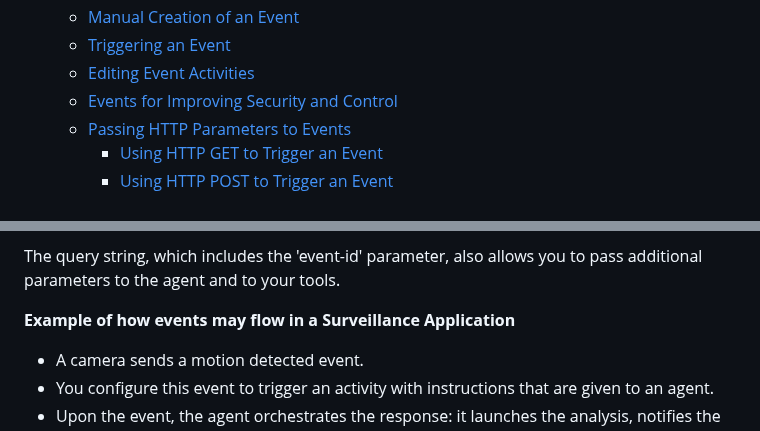
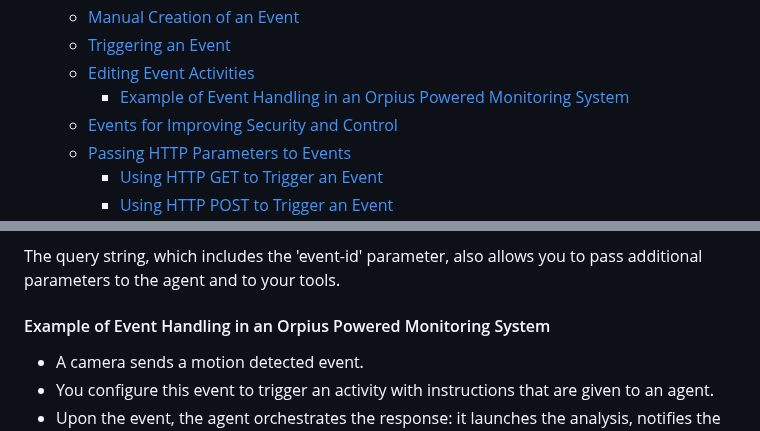
Before and after one commit to Orpius/SDK, a Markdown page: docs/UserGuide/index.md, 2 parts joined by grey strips. Drawn GitHub-style.

Commit message:
Rename heading

```diff
--- a/docs/UserGuide/index.md
+++ b/docs/UserGuide/index.md
@@ -36,6 +36,7 @@
     - [Manual Creation of an Event](#manual-creation-of-an-event)
     - [Triggering an Event](#triggering-an-event)
     - [Editing Event Activities](#editing-event-activities)
+      - [Example of Event Handling in an Orpius Powered Monitoring System](#example-of-event-handling-in-an-orpius-powered-monitoring-system)
     - [Events for Improving Security and Control](#events-for-improving-security-and-control)
     - [Passing HTTP Parameters to Events](#passing-http-parameters-to-events)
       - [Using HTTP GET to Trigger an Event](#using-http-get-to-trigger-an-event)
@@ -623,7 +624,8 @@ When called with a HTTP GET or POST request, this will trigger the event whose I
 The query string, which includes the 'event-id' parameter,
 also allows you to pass additional parameters to the agent and to your tools.
 
-**Example of how events may flow in a Surveillance Application**
+#### Example of Event Handling in an Orpius Powered Monitoring System
+
 * A camera sends a motion detected event.
 * You configure this event to trigger an activity with instructions
   that are given to an agent.
```
